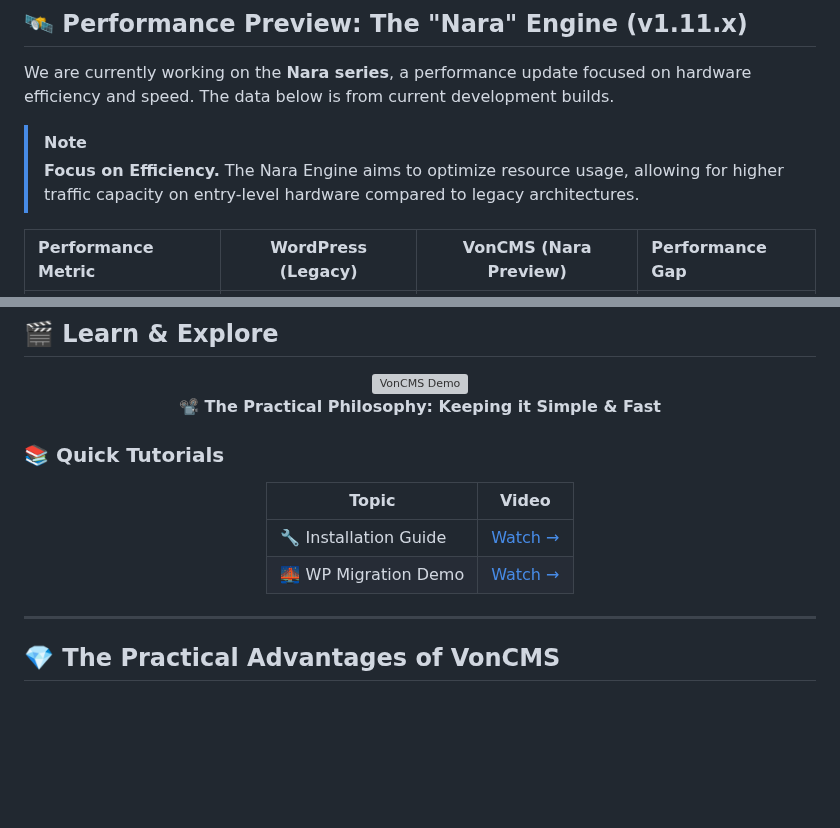
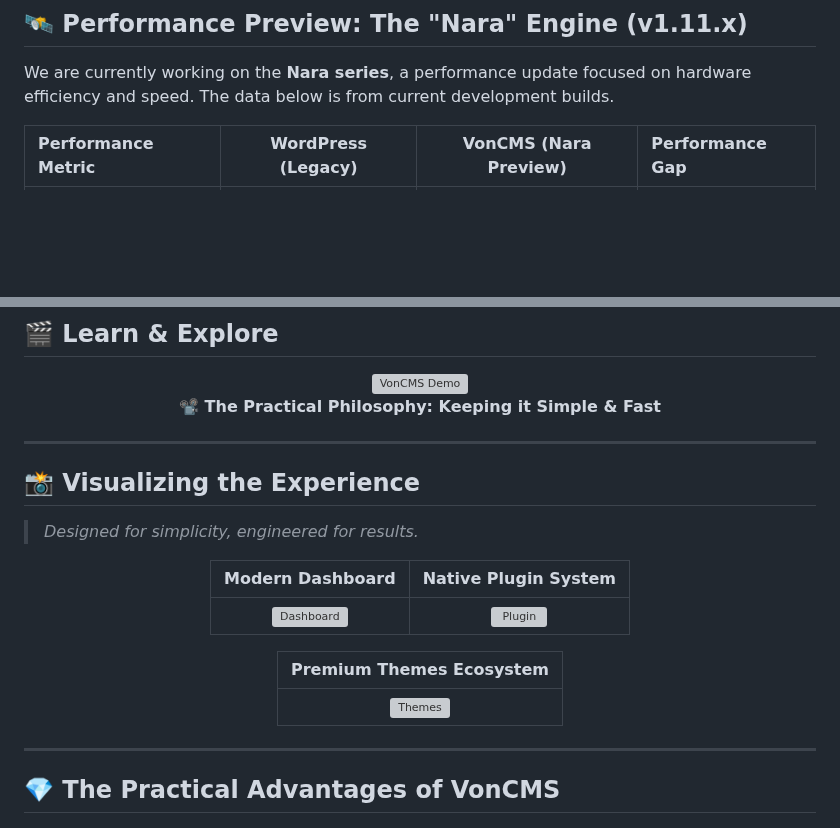
Before and after one commit to Vondereich/VonCMS, a Markdown page: README.md, 2 parts joined by grey strips. Drawn GitHub-style; blank space fills up the shorter version; grey boxes are pictures that could not be loaded.

```diff
--- a/README.md
+++ b/README.md
@@ -21,10 +21,6 @@
 ## 🛰️ Performance Preview: The "Nara" Engine (v1.11.x)
 We are currently working on the **Nara series**, a performance update focused on hardware efficiency and speed. The data below is from current development builds.
 
-> [!NOTE]
-> **Focus on Efficiency.**
-> The Nara Engine aims to optimize resource usage, allowing for higher traffic capacity on entry-level hardware compared to legacy architectures.
-
 <div align="center">
 
 | Performance Metric | WordPress (Legacy) | **VonCMS (Nara Preview)** | **Performance Gap** |
@@ -47,14 +43,20 @@ We are currently working on the **Nara series**, a performance update focused on
   <p><strong>📽️ The Practical Philosophy: Keeping it Simple & Fast</strong></p>
 </div>
 
-### 📚 Quick Tutorials
+---
+
+## 📸 Visualizing the Experience
+> *Designed for simplicity, engineered for results.*
 
 <div align="center">
 
-| Topic                 | Video                                                  |
-| --------------------- | ------------------------------------------------------ |
-| 🔧 Installation Guide | [Watch →](https://www.youtube.com/watch?v=kybRZDPDVBY) |
-| 🌉 WP Migration Demo  | [Watch →](https://www.youtube.com/watch?v=mHXNfc6bGkk) |
+| **Modern Dashboard** | **Native Plugin System** |
+| :---: | :---: |
+| ![Dashboard](https://i.postimg.cc/htLJS6fw/Dashboard.png) | ![Plugin](https://i.postimg.cc/vmG4DhVt/Plugin.png) |
+
+| **Premium Themes Ecosystem** |
+| :---: |
+| ![Themes](https://i.postimg.cc/XvnrXLCg/Themessss.png) |
 
 </div>
 
```
